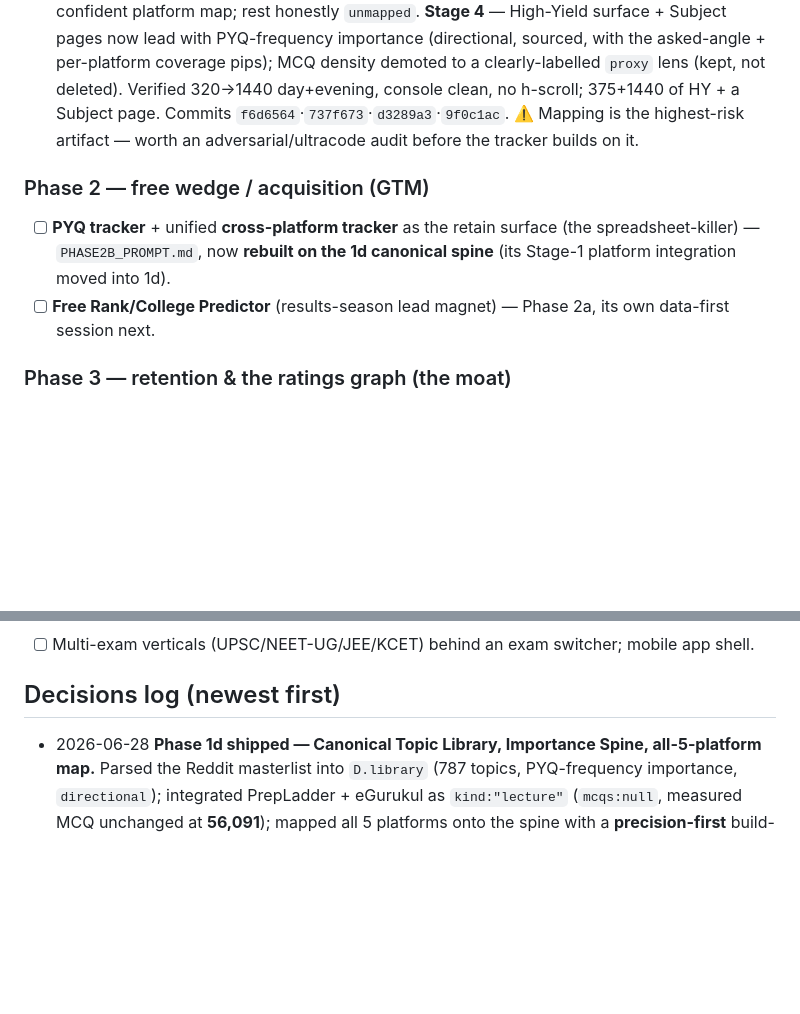
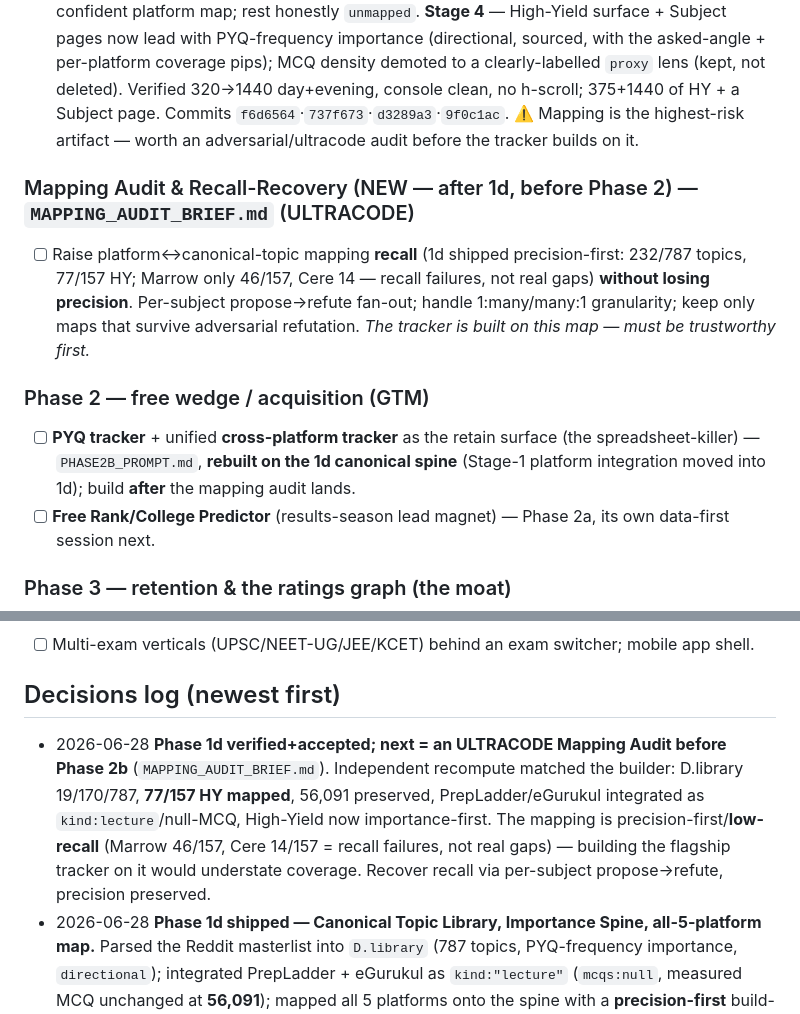
Before and after one commit to ramrk47/Meridian, a Markdown page: plans/PROGRESS.md, 2 parts joined by grey strips. Drawn GitHub-style; blank space fills up the shorter version.

Commit message:
Accept Phase 1d; add ultracode Mapping Audit & Recall-Recovery brief before the tracker
Co-Authored-By: Claude Opus 4.8 <noreply@anthropic.com>

```diff
--- a/plans/PROGRESS.md
+++ b/plans/PROGRESS.md
@@ -121,9 +121,15 @@
   density demoted to a clearly-labelled `proxy` lens (kept, not deleted). Verified 320→1440 day+evening,
   console clean, no h-scroll; 375+1440 of HY + a Subject page. Commits `f6d6564`·`737f673`·`d3289a3`·`9f0c1ac`.
   ⚠️ Mapping is the highest-risk artifact — worth an adversarial/ultracode audit before the tracker builds on it.
+### Mapping Audit & Recall-Recovery (NEW — after 1d, before Phase 2) — `MAPPING_AUDIT_BRIEF.md` (ULTRACODE)
+- [ ] Raise platform↔canonical-topic mapping **recall** (1d shipped precision-first: 232/787 topics, 77/157 HY;
+  Marrow only 46/157, Cere 14 — recall failures, not real gaps) **without losing precision**. Per-subject
+  propose→refute fan-out; handle 1:many/many:1 granularity; keep only maps that survive adversarial refutation.
+  *The tracker is built on this map — must be trustworthy first.*
 ### Phase 2 — free wedge / acquisition (GTM)
 - [ ] **PYQ tracker** + unified **cross-platform tracker** as the retain surface (the spreadsheet-killer) —
-  `PHASE2B_PROMPT.md`, now **rebuilt on the 1d canonical spine** (its Stage-1 platform integration moved into 1d).
+  `PHASE2B_PROMPT.md`, **rebuilt on the 1d canonical spine** (Stage-1 platform integration moved into 1d);
+  build **after** the mapping audit lands.
 - [ ] **Free Rank/College Predictor** (results-season lead magnet) — Phase 2a, its own data-first session next.
 ### Phase 3 — retention & the ratings graph (the moat)
 - [ ] **Spaced revision / error-log → verified re-test queue** (H2/job#4 — top pain).
@@ -138,6 +144,11 @@
 - [ ] Multi-exam verticals (UPSC/NEET-UG/JEE/KCET) behind an exam switcher; mobile app shell.
 
 ## Decisions log (newest first)
+- 2026-06-28 **Phase 1d verified+accepted; next = an ULTRACODE Mapping Audit before Phase 2b** (`MAPPING_AUDIT_BRIEF.md`).
+  Independent recompute matched the builder: D.library 19/170/787, **77/157 HY mapped**, 56,091 preserved,
+  PrepLadder/eGurukul integrated as `kind:lecture`/null-MCQ, High-Yield now importance-first. The mapping is
+  precision-first/**low-recall** (Marrow 46/157, Cere 14/157 = recall failures, not real gaps) — building the
+  flagship tracker on it would understate coverage. Recover recall via per-subject propose→refute, precision preserved.
 - 2026-06-28 **Phase 1d shipped — Canonical Topic Library, Importance Spine, all-5-platform map.** Parsed the
   Reddit masterlist into `D.library` (787 topics, PYQ-frequency importance, `directional`); integrated
   PrepLadder + eGurukul as `kind:"lecture"` (`mcqs:null`, measured MCQ unchanged at **56,091**); mapped all 5
```
Also changed, not shown: plans/MAPPING_AUDIT_BRIEF.md (added, +62 -0 lines).
